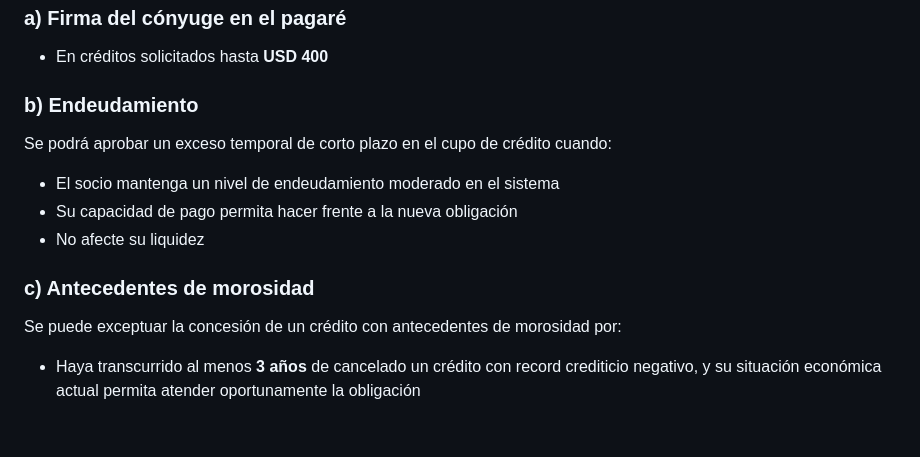
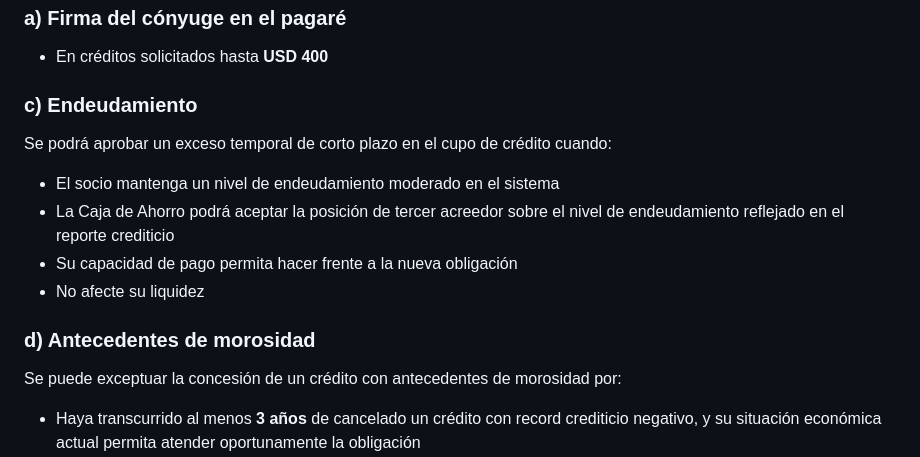
Before and after one commit to tech329/DOCS, a Markdown page: Manual_de_Credito_TUPAK_RANTINA.md, the part around the change. Rendered like a GitHub page; blank space fills up the shorter version.

```diff
--- a/Manual_de_Credito_TUPAK_RANTINA.md
+++ b/Manual_de_Credito_TUPAK_RANTINA.md
@@ -374,13 +374,14 @@ El **Administrador** podrá autorizar las siguientes excepciones:
 ### a) Firma del cónyuge en el pagaré
 - En créditos solicitados hasta **USD 400**
 
-### b) Endeudamiento
+### c) Endeudamiento
 Se podrá aprobar un exceso temporal de corto plazo en el cupo de crédito cuando:
 - El socio mantenga un nivel de endeudamiento moderado en el sistema
+- La Caja de Ahorro podrá aceptar la posición de tercer acreedor sobre el nivel de endeudamiento reflejado en el reporte crediticio
 - Su capacidad de pago permita hacer frente a la nueva obligación
 - No afecte su liquidez
 
-### c) Antecedentes de morosidad
+### d) Antecedentes de morosidad
 
 Se puede exceptuar la concesión de un crédito con antecedentes de morosidad por:
 
```
